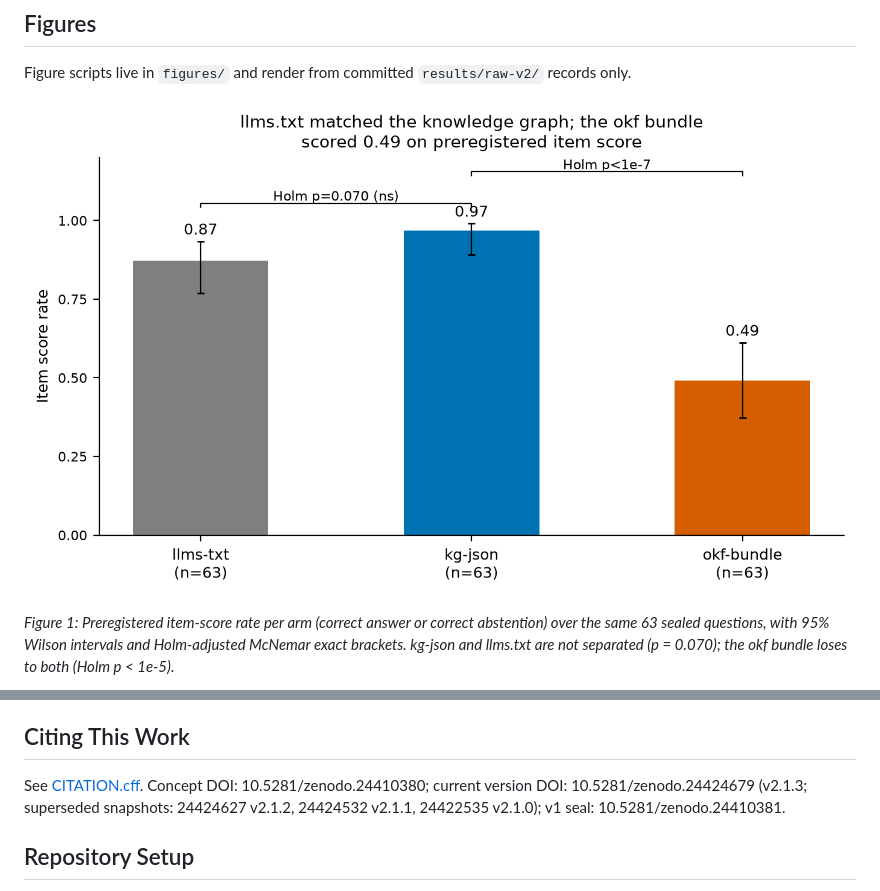
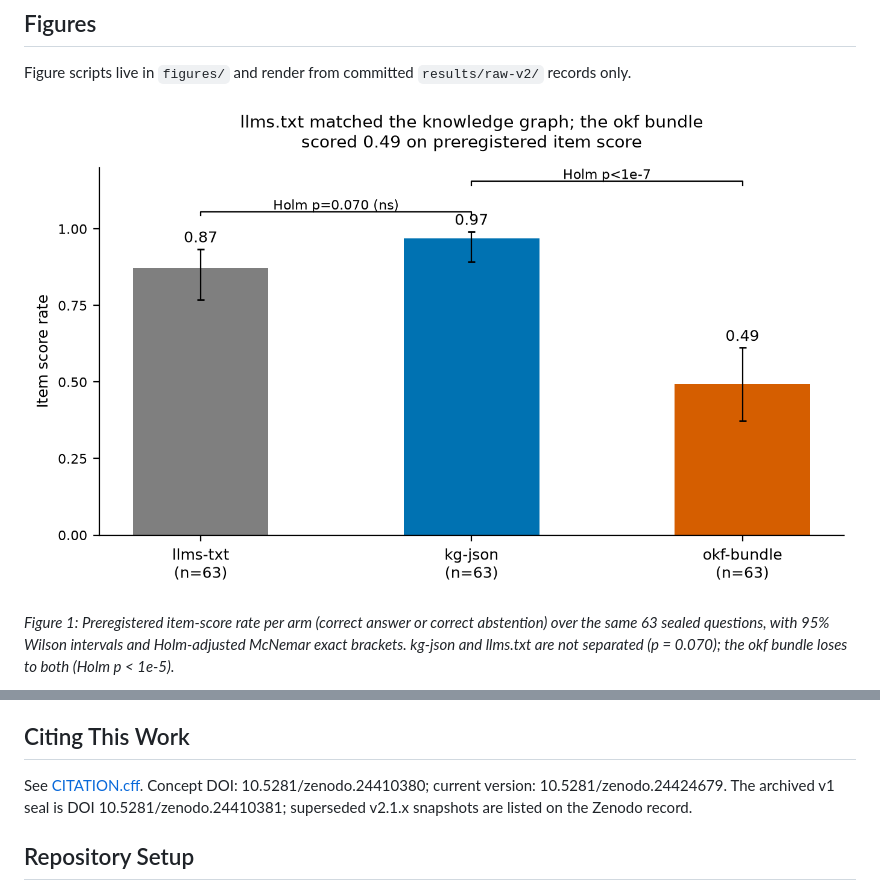
Before and after one commit to clouatre-labs/grounding-source-exhibit, a Markdown page: README.md, 2 parts joined by grey strips. GitHub-like rendering; pictures changed too: figures/fig1-arm-comparison.png.

Commit message:
docs(exhibit): simplify citation section, separate fig1 title from bracket
Signed-off-by: Hugues Clouâtre <hugues@linux.com>

```diff
--- a/README.md
+++ b/README.md
@@ -114,7 +114,7 @@ Figure scripts live in `figures/` and render from committed `results/raw-v2/` re
 
 ## Citing This Work
 
-See [CITATION.cff](CITATION.cff). Concept DOI: 10.5281/zenodo.24410380; current version DOI: 10.5281/zenodo.24424679 (v2.1.3; superseded snapshots: 24424627 v2.1.2, 24424532 v2.1.1, 24422535 v2.1.0); v1 seal: 10.5281/zenodo.24410381.
+See [CITATION.cff](CITATION.cff). Concept DOI: 10.5281/zenodo.24410380; current version: 10.5281/zenodo.24424679. The archived v1 seal is DOI 10.5281/zenodo.24410381; superseded v2.1.x snapshots are listed on the Zenodo record.
 
 ## Repository Setup
 
```
Also changed, not shown: results/findings.md (+1 -1 lines), 1 other file.
